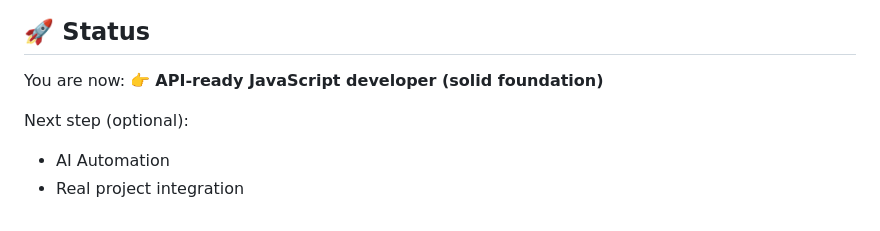
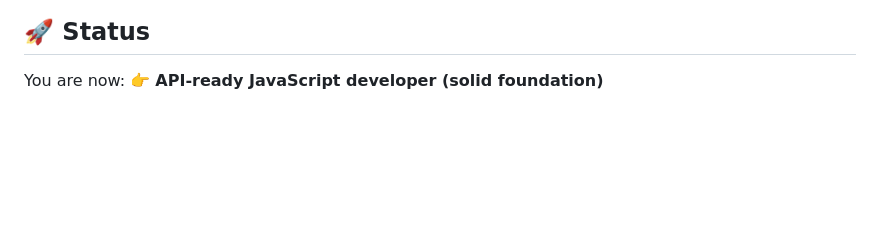
Before and after one commit to Tusar78/AI-AUTOMATION, a Markdown page: README.md, the part around the change. Rendered like a GitHub page; blank space fills up the shorter version.

Commit message:
Last md file updated

```diff
--- a/README.md
+++ b/README.md
@@ -230,8 +230,3 @@ fetch → real API communication
 
 You are now:
 👉 **API-ready JavaScript developer (solid foundation)**
-
-Next step (optional):
-
-* AI Automation
-* Real project integration
```
